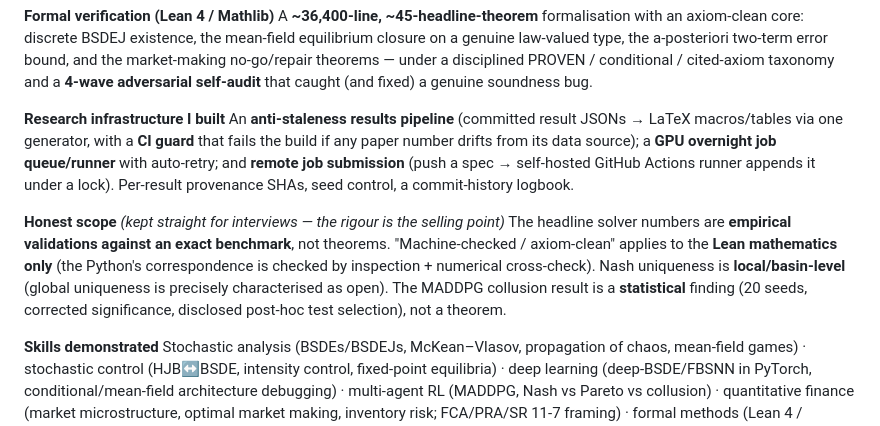
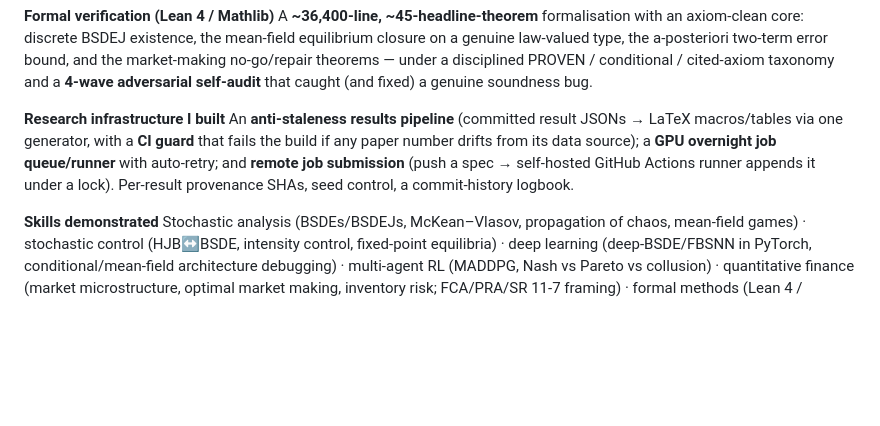
Before and after one commit to cgarryZA/CV, a Markdown page: entries/dissertation-mfg-bsde-2026.md, the part around the change. Rendered like a GitHub page; blank space fills up the shorter version.

Commit message:
Remove scope details for clarity
Removed detailed explanation of the research scope and its empirical validations to streamline the document.

```diff
--- a/entries/dissertation-mfg-bsde-2026.md
+++ b/entries/dissertation-mfg-bsde-2026.md
@@ -48,9 +48,6 @@ A **~36,400-line, ~45-headline-theorem** formalisation with an axiom-clean core:
 **Research infrastructure I built**
 An **anti-staleness results pipeline** (committed result JSONs → LaTeX macros/tables via one generator, with a **CI guard** that fails the build if any paper number drifts from its data source); a **GPU overnight job queue/runner** with auto-retry; and **remote job submission** (push a spec → self-hosted GitHub Actions runner appends it under a lock). Per-result provenance SHAs, seed control, a commit-history logbook.
 
-**Honest scope** *(kept straight for interviews — the rigour is the selling point)*
-The headline solver numbers are **empirical validations against an exact benchmark**, not theorems. "Machine-checked / axiom-clean" applies to the **Lean mathematics only** (the Python's correspondence is checked by inspection + numerical cross-check). Nash uniqueness is **local/basin-level** (global uniqueness is precisely characterised as open). The MADDPG collusion result is a **statistical** finding (20 seeds, corrected significance, disclosed post-hoc test selection), not a theorem.
-
 **Skills demonstrated**
 Stochastic analysis (BSDEs/BSDEJs, McKean–Vlasov, propagation of chaos, mean-field games) · stochastic control (HJB↔BSDE, intensity control, fixed-point equilibria) · deep learning (deep-BSDE/FBSNN in PyTorch, conditional/mean-field architecture debugging) · multi-agent RL (MADDPG, Nash vs Pareto vs collusion) · quantitative finance (market microstructure, optimal market making, inventory risk; FCA/PRA/SR 11-7 framing) · formal methods (Lean 4 / Mathlib, adversarial proof auditing) · numerical methods & statistics (Monte-Carlo, multiple-comparison correction, bootstrap CIs) · research software engineering (CI-guarded data→paper pipeline, GPU orchestration, reproducible provenance).
 
```
